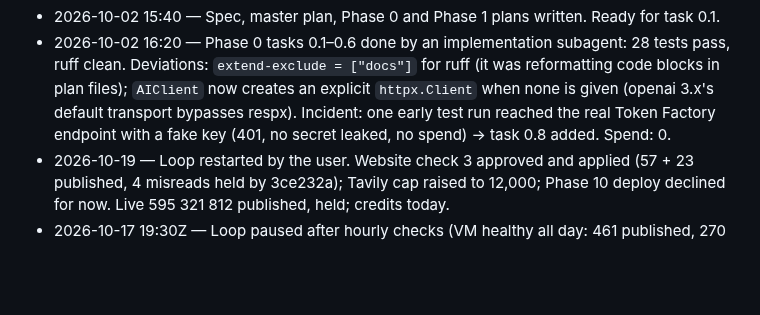
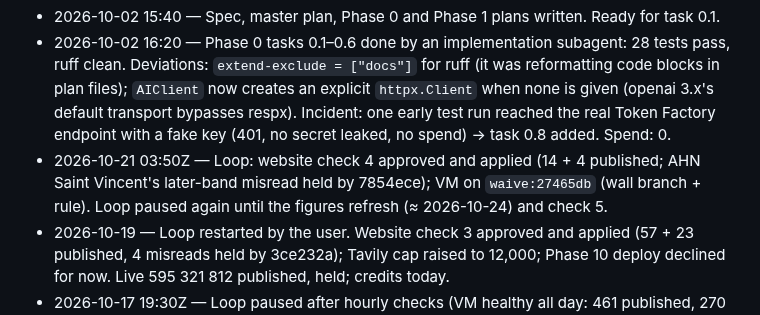
Before and after one commit to Fluffy-SHIBAINU/waive, a Markdown page: docs/PROGRESS.md, the part around one of its changes. GitHub-like rendering; blank space fills up the shorter version.

Commit message:
docs: website check 4 re-scouts — 4 more published

```diff
--- a/docs/PROGRESS.md
+++ b/docs/PROGRESS.md
@@ -264,6 +264,7 @@ Plan: `docs/superpowers/plans/2026-10-11-waive-phase-9-single-link-accounts.md`.
 - 2026-10-16 04:30Z — Task 9.12 (bill triage + QMB/Medicaid check) built in a side session from the 2026-10-16 customer research (`docs/research/2026-10-16-customers-pain-points-and-roadmap.md`, still untracked in the main checkout): design approved in chat, tests first (32 new; 783 pass), ruff clean. Two new result pages and two new packet letters; nothing committed, awaiting the user. No spend (the paid `waive eval bills` run on the regenerated 30-bill corpus is the user's call, ≈ $0.10).
 - 2026-10-02 15:40 — Spec, master plan, Phase 0 and Phase 1 plans written. Ready for task 0.1.
 - 2026-10-02 16:20 — Phase 0 tasks 0.1–0.6 done by an implementation subagent: 28 tests pass, ruff clean. Deviations: `extend-exclude = ["docs"]` for ruff (it was reformatting code blocks in plan files); `AIClient` now creates an explicit `httpx.Client` when none is given (openai 3.x's default transport bypasses respx). Incident: one early test run reached the real Token Factory endpoint with a fake key (401, no secret leaked, no spend) → task 0.8 added. Spend: 0.
+- 2026-10-21 03:50Z — Loop: website check 4 approved and applied (14 + 4 published; AHN Saint Vincent's later-band misread held by 7854ece); VM on `waive:27465db` (wall branch + rule). Loop paused again until the figures refresh (≈ 2026-10-24) and check 5.
 - 2026-10-19 — Loop restarted by the user. Website check 3 approved and applied (57 + 23 published, 4 misreads held by 3ce232a); Tavily cap raised to 12,000; Phase 10 deploy declined for now. Live 595 321 812 published,  held;  credits today.
 - 2026-10-17 19:30Z — Loop paused after hourly checks (VM healthy all day: 461 published, 270 held, 680 credits today). The VM keeps scouting on its own; the loop's next work waits on the user (Phase 10 deploy, Phase 9 docs ownership) or on time (website check 3 once new 0.6 matches accumulate, ≈ 2026-10-19; figures refresh from the VM before the video). Restart with `/loop Continue the Waive build. Follow docs/LOOP.md exactly.`
 - 2026-10-17 06:30Z — Loop: main synced (fast-forward to be87963: side session's Phase 10 hospital ledger #5, a grants draft #6, Dependabot #2/#3); full suite and CI green. The VM stays on `waive:efc80a6`: deploying Phase 10 (new tables, ledger pages, data loads to run on the VM) is the user's call. VM scouting healthy: 442 published, 237 held, 325 credits today.
```
Also changed, not shown: other parts of docs/PROGRESS.md (+1 -1 lines).
